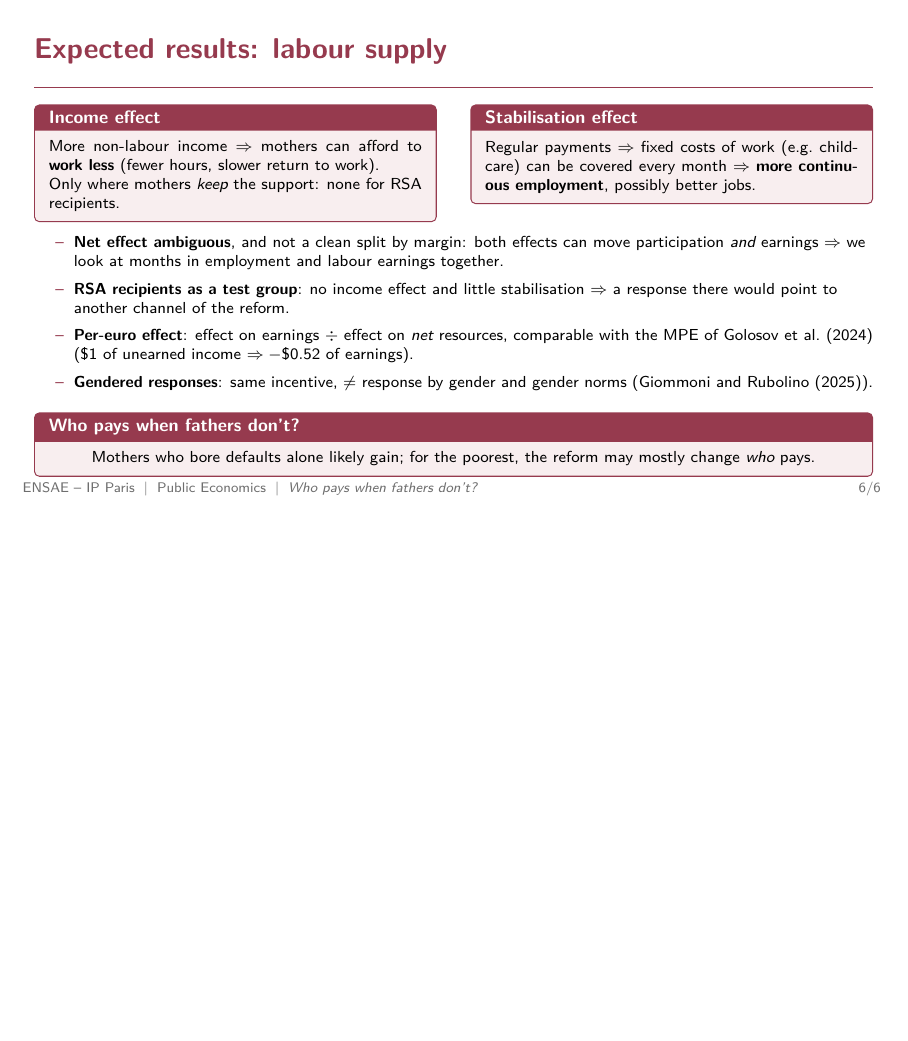
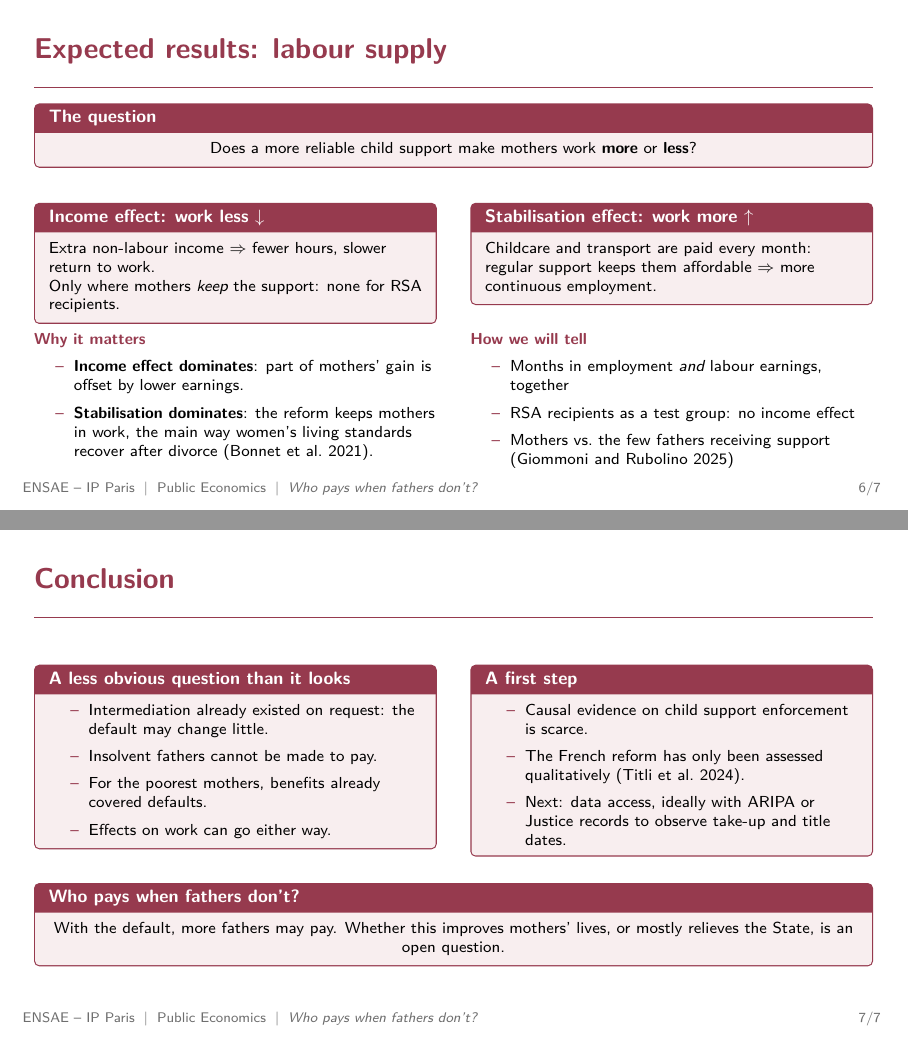
Before and after one commit to isaurepillet/public-econ, LaTeX slides (presentation_final.tex): page 7 of 11 before the commit and pages 7 and 8 of 12 after it, the two joined at a grey line, the shorter picture padded with empty space. Compiled offline with pdfLaTeX.

Commit message:
final changes

```diff
--- a/presentation_final.tex
+++ b/presentation_final.tex
@@ -398,46 +398,95 @@
 \end{frame}
 
 
+
 % ============================================================
 % SLIDE 6 -- Expected results: labour supply
 % ============================================================
 \begin{frame}{Expected results: labour supply}
-\vspace{-0.3cm}
+\vspace{-0.15cm}
 \footnotesize
+\begin{keybox}[The question]
+  \centering
+  Does a more reliable child support make mothers work \textbf{more} or \textbf{less}?
+\end{keybox}
+
+\vspace{0.05cm}
 \begin{columns}[T,onlytextwidth]
   \begin{column}{0.48\textwidth}
-    \begin{keybox}[Income effect]
-      \justifying
-      More non-labour income $\Rightarrow$ mothers can afford to \textbf{work less}
-      (fewer hours, slower return to work).\\
+    \begin{keybox}[Income effect: work less $\downarrow$]
+      \raggedright
+      Extra non-labour income $\Rightarrow$ fewer hours, slower return to work.\\
       Only where mothers \emph{keep} the support: none for RSA recipients.
     \end{keybox}
   \end{column}
   \begin{column}{0.48\textwidth}
-    \begin{keybox}[Stabilisation effect]
-      \justifying
-      Regular payments $\Rightarrow$ fixed costs of work (e.g.\ childcare) can be covered every month
-      $\Rightarrow$ \textbf{more continuous employment}, possibly better jobs.
+    \begin{keybox}[Stabilisation effect: work more $\uparrow$]
+      \raggedright
+      Childcare and transport are paid every month: regular support keeps them affordable
+      $\Rightarrow$ more continuous employment.
     \end{keybox}
   \end{column}
 \end{columns}
 
-\vspace{0.15cm}
-\begin{itemize}
-  \setlength{\itemsep}{0.12cm}
-  \item \textbf{Net effect ambiguous}, and not a clean split by margin: both effects can move participation
-        \emph{and} earnings $\Rightarrow$ we look at months in employment and labour earnings together.
-  \item \textbf{RSA recipients as a test group}: no income effect and little stabilisation
-        $\Rightarrow$ a response there would point to another channel of the reform.
-  \item \textbf{Per-euro effect}: effect on earnings $\div$ effect on \emph{net} resources, comparable with
-        the MPE of \textcite{golosov2024} (\$1 of unearned income $\Rightarrow -\$0.52$ of earnings).
-  \item \textbf{Gendered responses}: same incentive, $\neq$ response by gender and gender norms (\textcite{giommoni2025}).
+\vspace{0.1cm}
+\begin{columns}[T,onlytextwidth]
+  \begin{column}{0.48\textwidth}
+    \blocklabel{Why it matters}
+    \begin{itemize}
+      \setlength{\itemsep}{0.08cm}
+      \item \textbf{Income effect dominates}: part of mothers' gain is offset by lower earnings.
+      \item \textbf{Stabilisation dominates}: the reform keeps mothers in work, the main way women's
+            living standards recover after divorce \parencite{bonnet2021flip}.
+    \end{itemize}
+  \end{column}
+  \begin{column}{0.48\textwidth}
+    \blocklabel{How we will tell}
+    \begin{itemize}
+      \setlength{\itemsep}{0.08cm}
+      \item Months in employment \emph{and} labour earnings, together
+      \item RSA recipients as a test group: no income effect
+      \item Mothers vs.\ the few fathers receiving support \parencite{giommoni2025}
+    \end{itemize}
+  \end{column}
+\end{columns}
+\end{frame}
+
+
+% ============================================================
+% SLIDE 7 -- Conclusion
+% ============================================================
+\begin{frame}{Conclusion}
+\vspace{-0.1cm}
+\footnotesize
+\begin{columns}[T,onlytextwidth]
+  \begin{column}{0.48\textwidth}
+    \begin{keybox}[A less obvious question than it looks]
+      \begin{itemize}
+        \setlength{\itemsep}{0.08cm}
+        \item Intermediation already existed on request: the default may change little.
+        \item Insolvent fathers cannot be made to pay.
+        \item For the poorest mothers, benefits already covered defaults.
+        \item Effects on work can go either way.
       \end{itemize}
+    \end{keybox}
+  \end{column}
+  \begin{column}{0.48\textwidth}
+    \begin{keybox}[A first step]
+      \begin{itemize}
+        \setlength{\itemsep}{0.08cm}
+        \item Causal evidence on child support enforcement is scarce.
+        \item The French reform has only been assessed qualitatively \parencite{titlied2024}.
+        \item Next: data access, ideally with ARIPA or Justice records to observe take-up and title dates.
+      \end{itemize}
+    \end{keybox}
+  \end{column}
+\end{columns}
 
-\vspace{0.1cm}
+\vspace{0.3cm}
 \begin{keybox}[Who pays when fathers don't?]
   \centering
-  Mothers who bore defaults alone likely gain; for the poorest, the reform may mostly change \emph{who} pays.
+  With the default, more fathers may pay. Whether this improves mothers' lives, or mostly relieves the State,
+  is an open question.
 \end{keybox}
 \end{frame}
 
```
Also changed, not shown: 1 other file.
